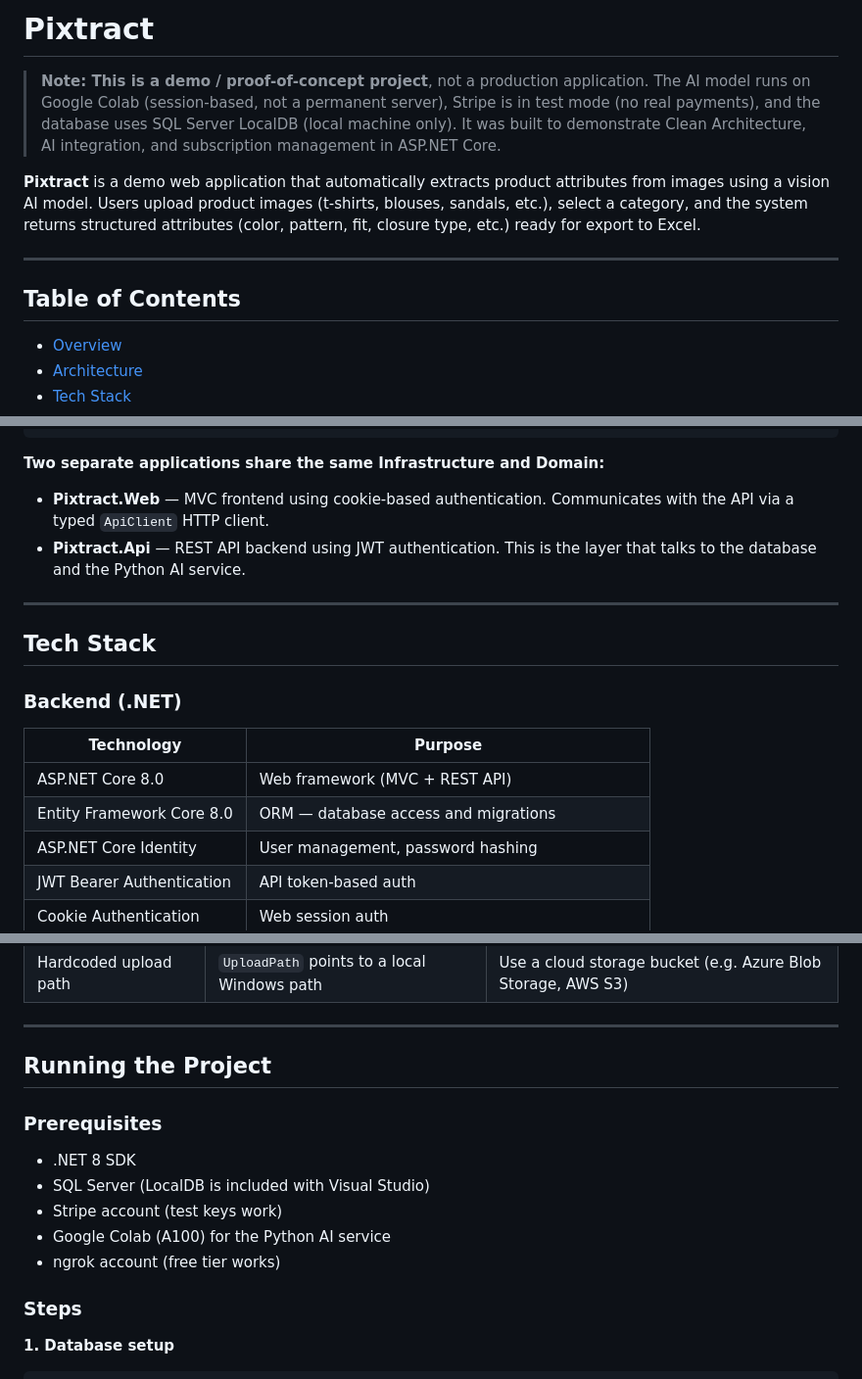
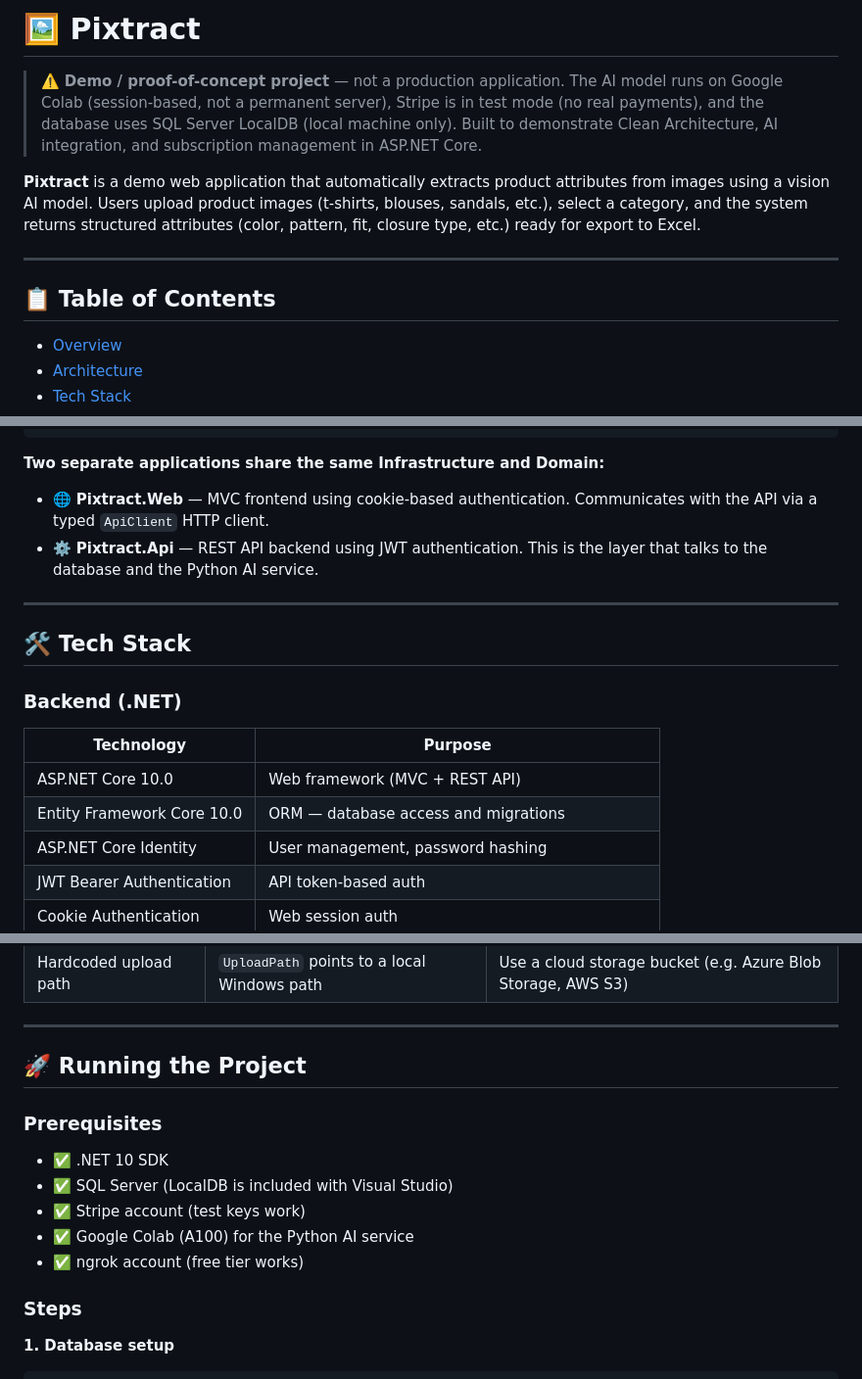
Before and after one commit to DraganMonica/-Pixtract, a Markdown page: README.md, 3 parts joined by grey strips. Shown at 98% size. Drawn GitHub-style.

```diff
--- a/README.md
+++ b/README.md
@@ -1,14 +1,14 @@
-# Pixtract
+# 🖼️ Pixtract
 
-> **Note: This is a demo / proof-of-concept project**, not a production application.
+> ⚠️ **Demo / proof-of-concept project** — not a production application.
 > The AI model runs on Google Colab (session-based, not a permanent server), Stripe is in test mode (no real payments), and the database uses SQL Server LocalDB (local machine only).
-> It was built to demonstrate Clean Architecture, AI integration, and subscription management in ASP.NET Core.
+> Built to demonstrate Clean Architecture, AI integration, and subscription management in ASP.NET Core.
 
 **Pixtract** is a demo web application that automatically extracts product attributes from images using a vision AI model. Users upload product images (t-shirts, blouses, sandals, etc.), select a category, and the system returns structured attributes (color, pattern, fit, closure type, etc.) ready for export to Excel.
 
 ---
 
-## Table of Contents
+## 📋 Table of Contents
 
 - [Overview](#overview)
 - [Architecture](#architecture)
@@ -70,19 +70,19 @@ Pixtract follows **Clean Architecture** — a layered approach where each layer
 
 **Two separate applications share the same Infrastructure and Domain:**
 
-- **Pixtract.Web** — MVC frontend using cookie-based authentication. Communicates with the API via a typed `ApiClient` HTTP client.
-- **Pixtract.Api** — REST API backend using JWT authentication. This is the layer that talks to the database and the Python AI service.
+- 🌐 **Pixtract.Web** — MVC frontend using cookie-based authentication. Communicates with the API via a typed `ApiClient` HTTP client.
+- ⚙️ **Pixtract.Api** — REST API backend using JWT authentication. This is the layer that talks to the database and the Python AI service.
 
 ---
 
-## Tech Stack
+## 🛠️ Tech Stack
 
 ### Backend (.NET)
 
 | Technology | Purpose |
 |---|---|
-| ASP.NET Core 8.0 | Web framework (MVC + REST API) |
-| Entity Framework Core 8.0 | ORM — database access and migrations |
+| ASP.NET Core 10.0 | Web framework (MVC + REST API) |
+| Entity Framework Core 10.0 | ORM — database access and migrations |
 | ASP.NET Core Identity | User management, password hashing |
 | JWT Bearer Authentication | API token-based auth |
 | Cookie Authentication | Web session auth |
@@ -414,15 +417,15 @@ This project was built as a proof-of-concept. The following limitations exist by
 
 ---
 
-## Running the Project
+## 🚀 Running the Project
 
 ### Prerequisites
 
-- .NET 8 SDK
-- SQL Server (LocalDB is included with Visual Studio)
-- Stripe account (test keys work)
-- Google Colab (A100) for the Python AI service
-- ngrok account (free tier works)
+- ✅ .NET 10 SDK
+- ✅ SQL Server (LocalDB is included with Visual Studio)
+- ✅ Stripe account (test keys work)
+- ✅ Google Colab (A100) for the Python AI service
+- ✅ ngrok account (free tier works)
 
 ### Steps
 
```
Also changed, not shown: other parts of README.md (+66 -69 lines).
